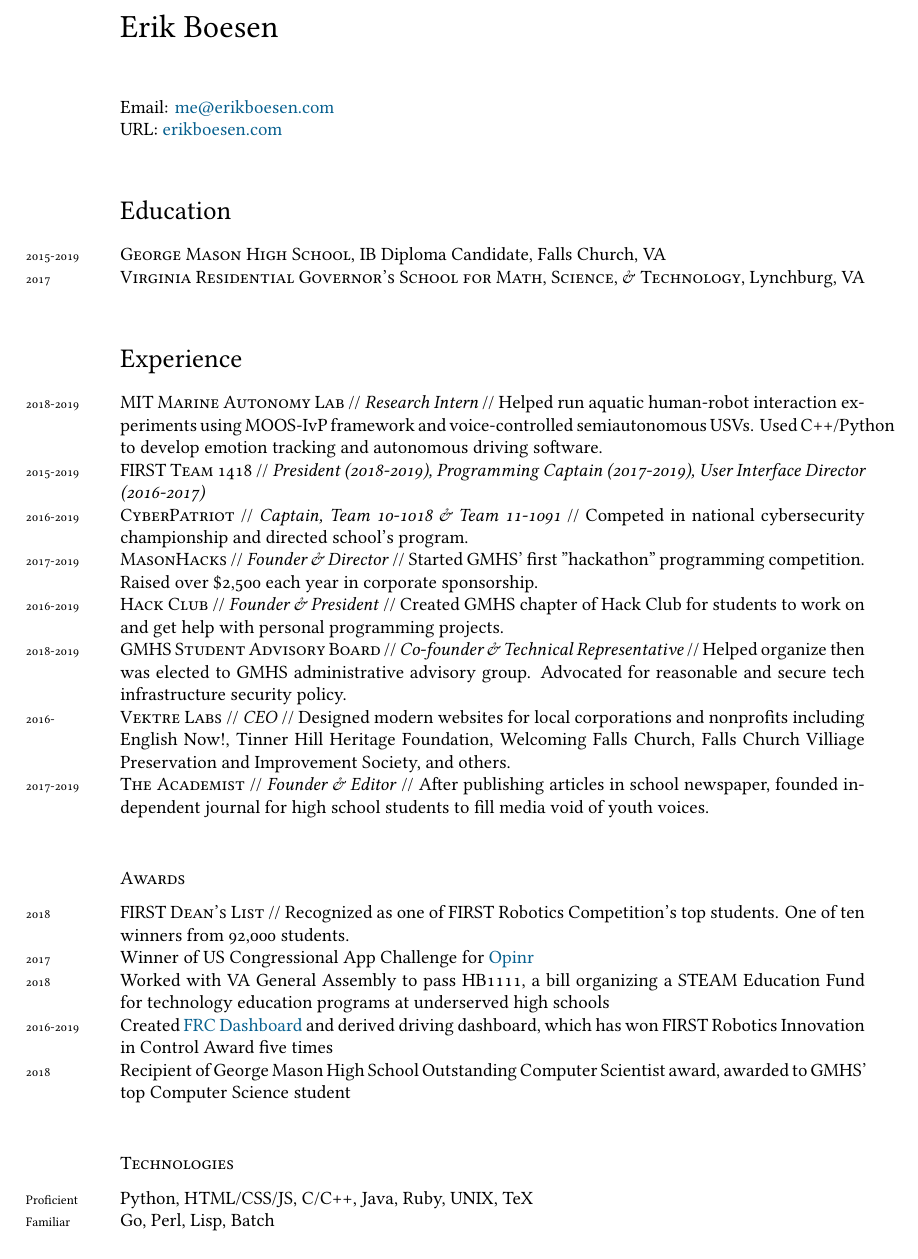
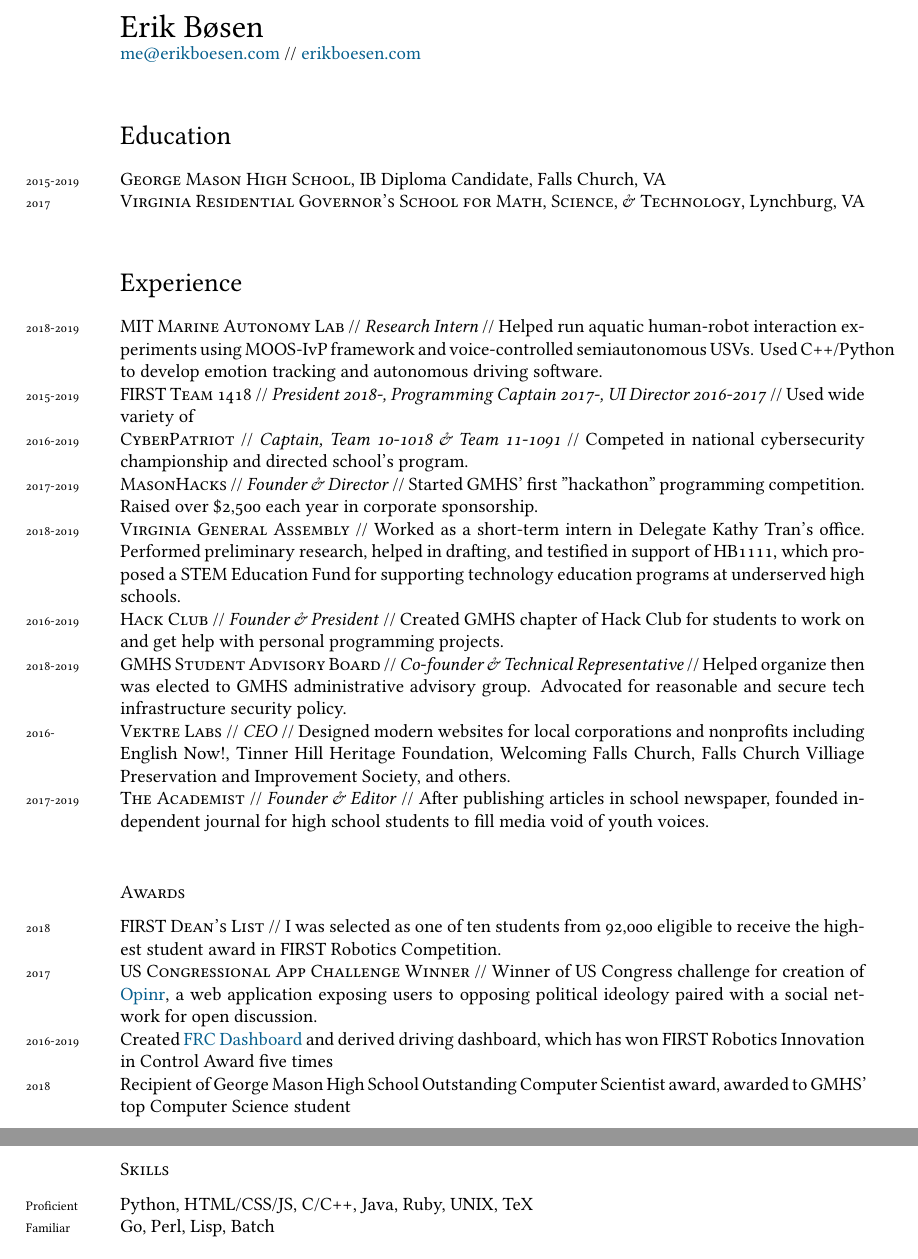
Before and after one commit to ErikBoesen/erikboesen.github.io, a LaTeX CV (resume.tex): part of page 1 of 2 before the commit and two parts of pages 1 and 2 of 2 after it, the two joined at a grey line, cut so that both start at the same text. Compiled offline with XeLaTeX; a missing font is replaced by an installed copy or a similar font.

Commit message:
Rewrite and move VA General Assembly bit in resume

```diff
--- a/resume.tex
+++ b/resume.tex
@@ -60,9 +60,8 @@ bookmarks, colorlinks, breaklinks,
 
 % DOCUMENT
 \begin{document}
-{\LARGE Erik Boesen}\\[1cm]
-Email: \href{mailto:me@erikboesen.com}{me@erikboesen.com}\\
-\textsc{URL}: \href{https://erikboesen.com}{erikboesen.com}\\
+{\LARGE Erik Bøsen}\\
+\href{mailto:me@erikboesen.com}{me@erikboesen.com} // \href{https://erikboesen.com}{erikboesen.com}\\
 %Profiles: \href{https://github.com/ErikBoesen}{GitHub}, \href{https://linkedin.com/in/erikboesen}{LinkedIn}, \href{https://twitter.com/ErikBoesen}{Twitter}, \href{https://instagram.com/erikboesen}{Instagram} (account run by bot)\\
 
 \section*{Education}
@@ -72,9 +71,10 @@ Email: \href{mailto:me@erikboesen.com}{me@erikboesen.com}\\
 
 \section*{Experience}
 \years{2018-2019}\textsc{MIT Marine Autonomy Lab} // \textit{Research Intern} // Helped run aquatic human-robot interaction experiments using MOOS-IvP framework and voice-controlled semiautonomous USVs. Used C++/Python to develop emotion tracking and autonomous driving software.\\
-\years{2015-2019}\textsc{FIRST Team 1418} // \textit{President (2018-2019), Programming Captain (2017-2019), User Interface Director (2016-2017)}\\
+\years{2015-2019}\textsc{FIRST Team 1418} // \textit{President 2018-, Programming Captain 2017-, UI Director 2016-2017} // Used wide variety of \\
 \years{2016-2019}\textsc{CyberPatriot} // \textit{Captain, Team 10-1018 \& Team 11-1091} // Competed in national cybersecurity championship and directed school's program.\\
 \years{2017-2019}\textsc{MasonHacks} // \textit{Founder \& Director} // Started GMHS' first "hackathon" programming competition. Raised over \$2,500 each year in corporate sponsorship.\\
+\years{2018-2019}\textsc{Virginia General Assembly} // Worked as a short-term intern in Delegate Kathy Tran's office. Performed preliminary research, helped in drafting, and testified in support of HB1111, which proposed a STEM Education Fund for supporting technology education programs at underserved high schools.\\
 \years{2016-2019}\textsc{Hack Club} // \textit{Founder \& President} // Created GMHS chapter of Hack Club for students to work on and get help with personal programming projects.\\
 \years{2018-2019}\textsc{GMHS Student Advisory Board} // \textit{Co-founder \& Technical Representative} // Helped organize then was elected to GMHS administrative advisory group. Advocated for reasonable and secure tech infrastructure security policy.\\
 \years{2016-}\textsc{Vektre Labs} // \textit{CEO} // Designed modern websites for local corporations and nonprofits including English Now!, Tinner Hill Heritage Foundation, Welcoming Falls Church, Falls Church Villiage Preservation and Improvement Society, and others.\\
@@ -82,13 +82,12 @@ Email: \href{mailto:me@erikboesen.com}{me@erikboesen.com}\\
 
 \subsection*{Awards}
 \noindent
-\years{2018}\textsc{FIRST Dean's List} // Recognized as one of FIRST Robotics Competition's top students. One of ten winners from 92,000 students.\\
-\years{2017}Winner of US Congressional App Challenge for \href{http://opinr.me}{Opinr}\\
-\years{2018}Worked with VA General Assembly to pass HB1111, a bill organizing a STEAM Education Fund for technology education programs at underserved high schools\\
+\years{2018}\textsc{FIRST Dean's List} // I was selected as one of ten students from 92,000 eligible to receive the highest student award in FIRST Robotics Competition.\\
+\years{2017}\textsc{US Congressional App Challenge Winner} // Winner of US Congress challenge for creation of \href{http://opinr.me}{Opinr}, a web application exposing users to opposing political ideology paired with a social network for open discussion.\\
 \years{2016-2019}Created \href{https://frcdashboard.github.io}{FRC Dashboard} and derived driving dashboard, which has won FIRST Robotics Innovation in Control Award five times\\
 \years{2018}Recipient of George Mason High School Outstanding Computer Scientist award, awarded to GMHS' top Computer Science student\\
 
-\subsection*{Technologies}
+\subsection*{Skills}
 \noindent
 \years{Proficient}Python, HTML/CSS/JS, C/C++, Java, Ruby, UNIX, TeX\\
 \years{Familiar}Go, Perl, Lisp, Batch\\
```
Also changed, not shown: resume.pdf.
